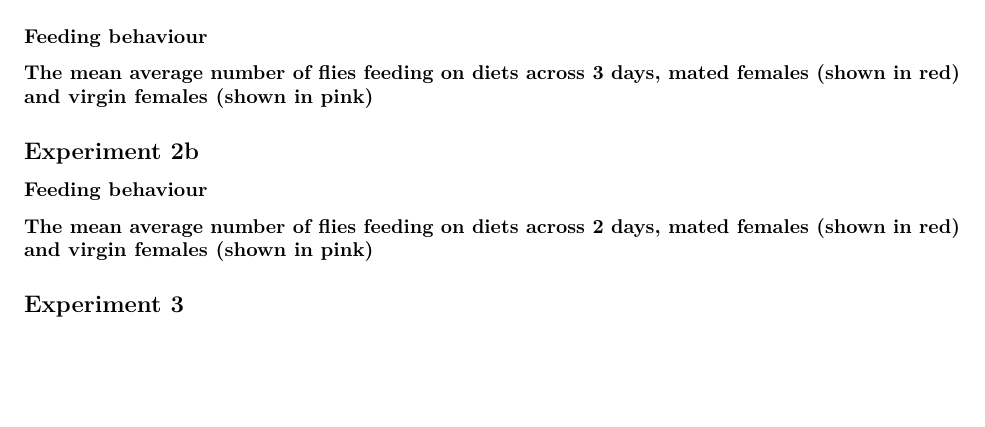
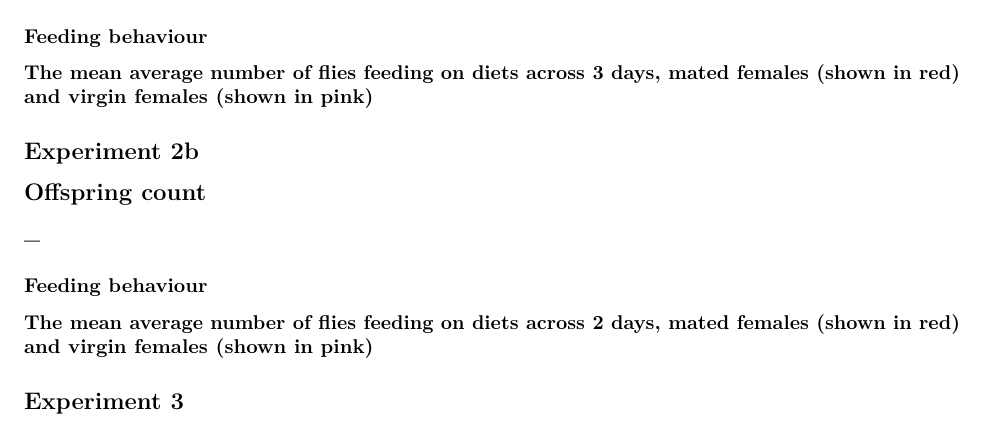
Before and after one commit to katherinemillar02/effects-of-dietary-choice-on-lifespan-in-drosophila-melanogaster, an R Markdown document (Data Visualisation .Rmd): part of the page, cut so that both start at the same text, the shorter picture padded with empty space. Rendered offline with R 4.5, knitr and Pandoc, then LaTeX, with nearby package versions; the code chunks are not run, so their results and figures are left out.

Commit message:
Added a title offspring count section.

````diff
--- a/Data Visualisation .Rmd
+++ b/Data Visualisation .Rmd
@@ -80,6 +80,9 @@ exp2matedall_plot + exp2avirginall_plot
 
 ## Experiment 2b
 
+## Offspring count
+# --
+
 ### Feeding behaviour
 
 ```{r echo=FALSE, message=FALSE, warning=FALSE}
````
Also changed, not shown: Data-Visualisation-.pdf, Data Visualisation .Rmd (3 more changed lines).
